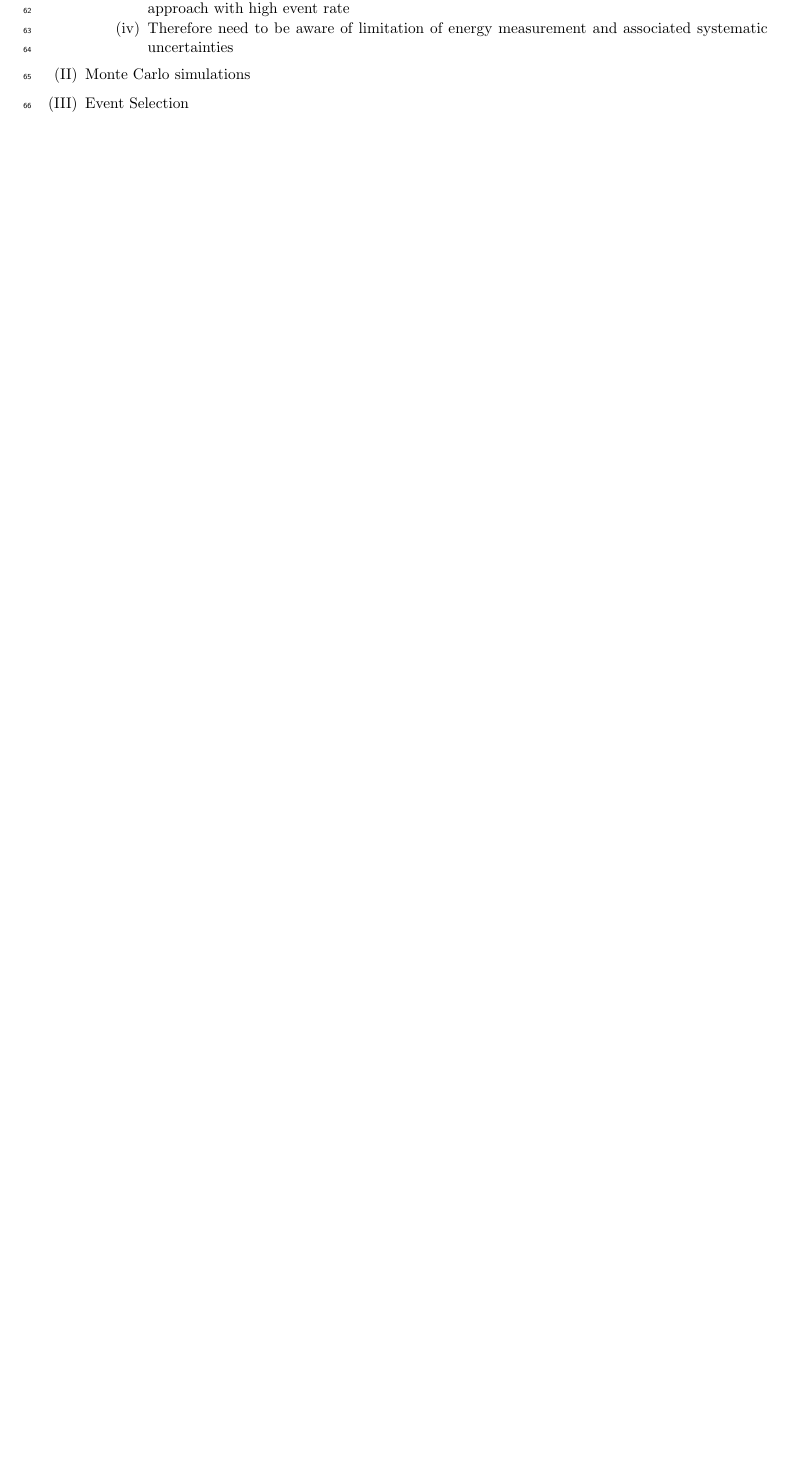
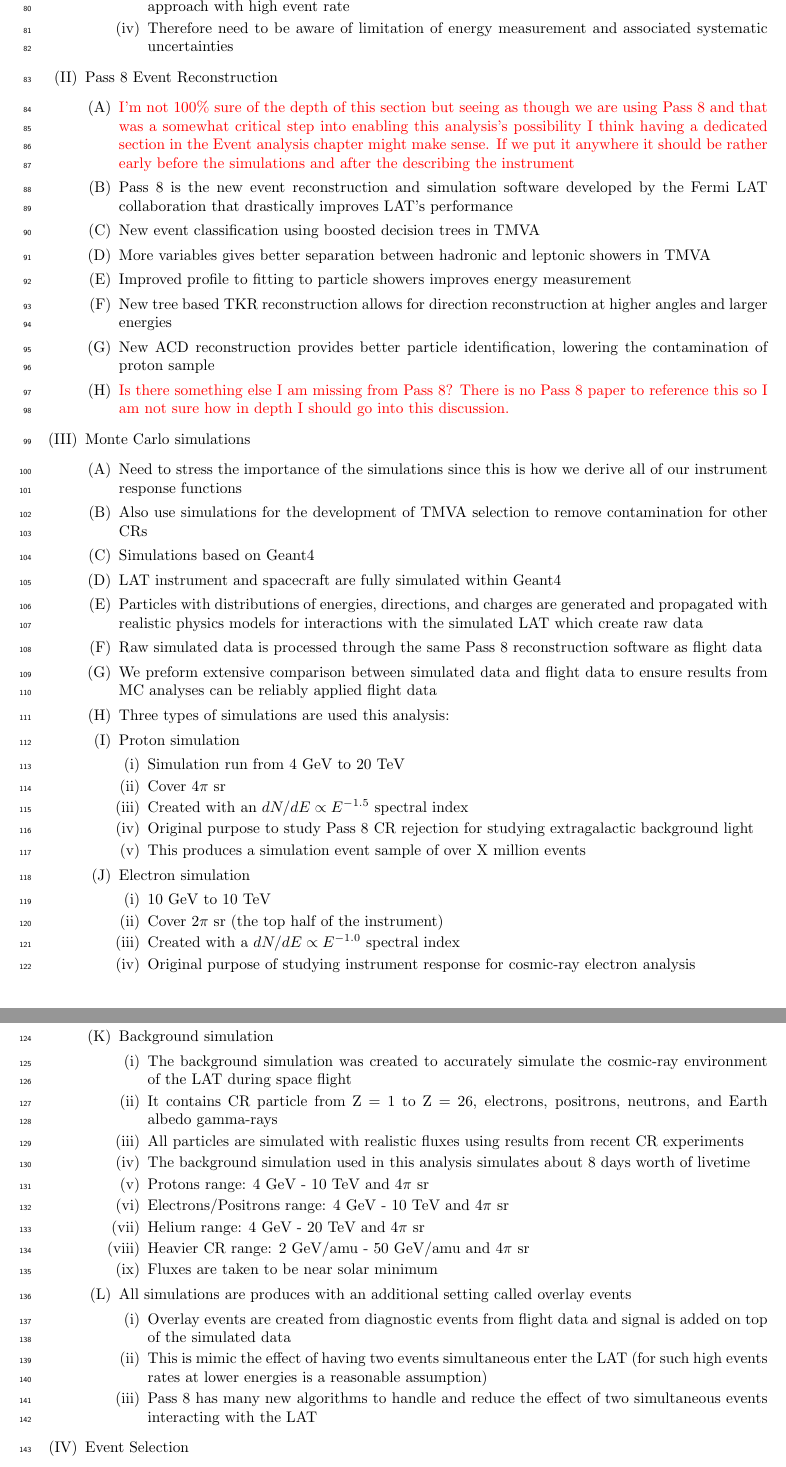
Before and after one commit to damgreen/Protons, a LaTeX paper (Proton_Paper_outline_v0.tex): part of page 2 of 2 before the commit and two parts of pages 3 and 4 of 4 after it, the two joined at a grey line, cut so that both start at the same text, the shorter picture padded with empty space. Compiled offline with pdfLaTeX.

Commit message:
Update again
Added more about Pass 8, simulations, and description of LAT

```diff
--- a/Proton_Paper_outline_v0.tex
+++ b/Proton_Paper_outline_v0.tex
@@ -88,7 +107,63 @@ We present a detailed study on the measurement of the cosmic-ray proton spectrum
 					\item Therefore need to be aware of limitation of energy measurement and associated systematic uncertainties
 				\end{myEnumerate}
 			\end{myEnumerate}
+		\item Pass 8 Event Reconstruction
+			\begin{myEnumerate}
+				\item \textcolor{red}{I'm not 100\% sure of the depth of this section but seeing as though we are using Pass 8 and that was a somewhat critical step into enabling this analysis's possibility I think having a dedicated section in the Event analysis chapter might make sense.  If we put it anywhere it should be rather early before the simulations and after the describing the instrument}
+				\item Pass 8 is the new event reconstruction and simulation software developed by the Fermi LAT collaboration that drastically improves LAT's performance
+				\item New event classification using boosted decision trees in TMVA
+				\item More variables gives better separation between hadronic and leptonic showers in TMVA
+				\item Improved profile to fitting to particle showers improves energy measurement
+				\item New tree based TKR reconstruction allows for direction reconstruction at higher angles and larger energies
+				\item New ACD reconstruction provides better particle identification, lowering the contamination of proton sample
+				\item \textcolor{red}{Is there something else I am missing from Pass 8?  There is no Pass 8 paper to reference this so I am not sure how in depth I should go into this discussion.}
+			\end{myEnumerate}
 		\item Monte Carlo simulations
+			\begin{myEnumerate}
+				\item Need to stress the importance of the simulations since this is how we derive all of our instrument response functions
+				\item Also use simulations for the development of TMVA selection to remove contamination for other CRs
+				\item Simulations based on Geant4
+				\item LAT instrument and spacecraft are fully simulated within Geant4
+				\item Particles with distributions of energies, directions, and charges are generated and propagated with realistic physics models for interactions with the simulated LAT which create raw data
+				\item Raw simulated data is processed through the same Pass 8 reconstruction software as flight data
+				\item We preform extensive comparison between simulated data and flight data to ensure results from MC analyses can be reliably applied flight data
+				\item Three types of simulations are used this analysis:
+				\item Proton simulation
+				\begin{myEnumerate}
+					\item Simulation run from 4 GeV to 20 TeV
+					\item Cover 4$\pi$ sr
+					\item Created with an $dN/dE \propto E^{-1.5}$ spectral index
+					\item Original purpose to study Pass 8 CR rejection for studying extragalactic background light
+					\item This produces a simulation event sample of over X million events
+				\end{myEnumerate}
+				\item Electron simulation
+				\begin{myEnumerate}
+					\item  10 GeV to 10 TeV
+					\item Cover 2$\pi$ sr (the top half of the instrument)
+					\item Created with a $dN/dE \propto E^{-1.0}$ spectral index
+					\item Original purpose of studying instrument response for cosmic-ray electron analysis
+					\item This produces a simulation event sample of over X million events
+				\end{myEnumerate}
+				\item Background simulation
+				\begin{myEnumerate}
+					\item The background simulation was created to accurately simulate the cosmic-ray environment of the LAT during space flight
+					\item It contains CR particle from Z = 1 to Z = 26, electrons, positrons, neutrons, and Earth albedo gamma-rays
+					\item All particles are simulated with realistic fluxes using results from recent CR experiments
+					\item The background simulation used in this analysis simulates about 8 days worth of livetime
+					\item Protons range: 4 GeV - 10 TeV and 4$\pi$ sr
+					\item Electrons/Positrons range: 4 GeV - 10 TeV and 4$\pi$ sr
+					\item Helium range: 4 GeV - 20 TeV and 4$\pi$ sr
+					\item Heavier CR range: 2 GeV/amu - 50 GeV/amu and 4$\pi$ sr
+					\item Fluxes are taken to be near solar minimum
+				\end{myEnumerate}
+				\item All simulations are produces with an additional setting called overlay events
+				\begin{myEnumerate}
+					\item Overlay events are created from diagnostic events from flight data and signal is added on top of the simulated data
+					\item This is mimic the effect of having two events simultaneous enter the LAT (for such high events rates at lower energies is a reasonable assumption)
+					\item Pass 8 has many new algorithms to handle and reduce the effect of two simultaneous events interacting with the LAT
+				\end{myEnumerate}
+
+			\end{myEnumerate}
 		\item Event Selection
 		\item Energy reconstruction
 	\end{myEnumerate}
```
Also changed, not shown: Proton_Paper_outline_v0.pdf, Proton_Paper_outline_v0.tex (19 more changed lines), 5 other files.
